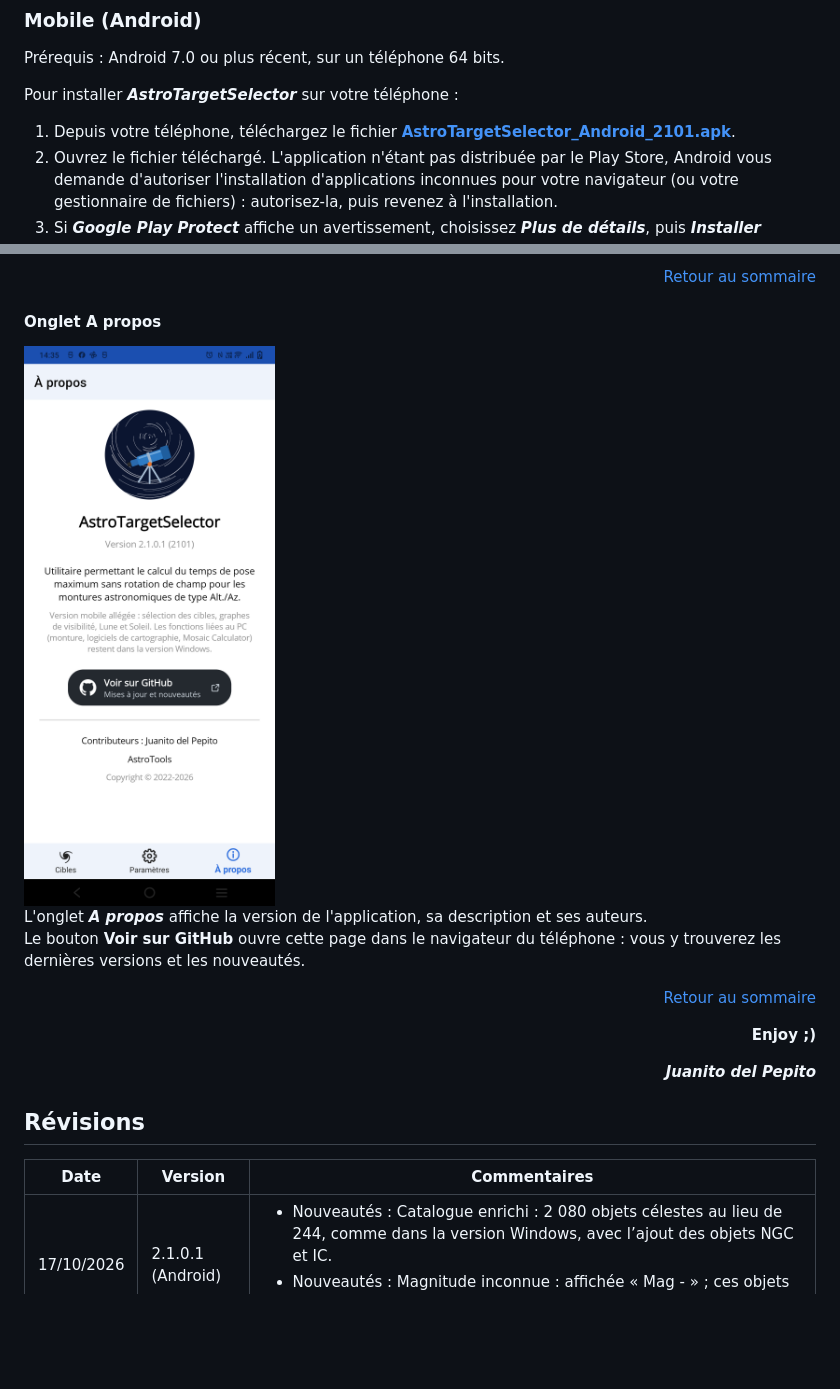
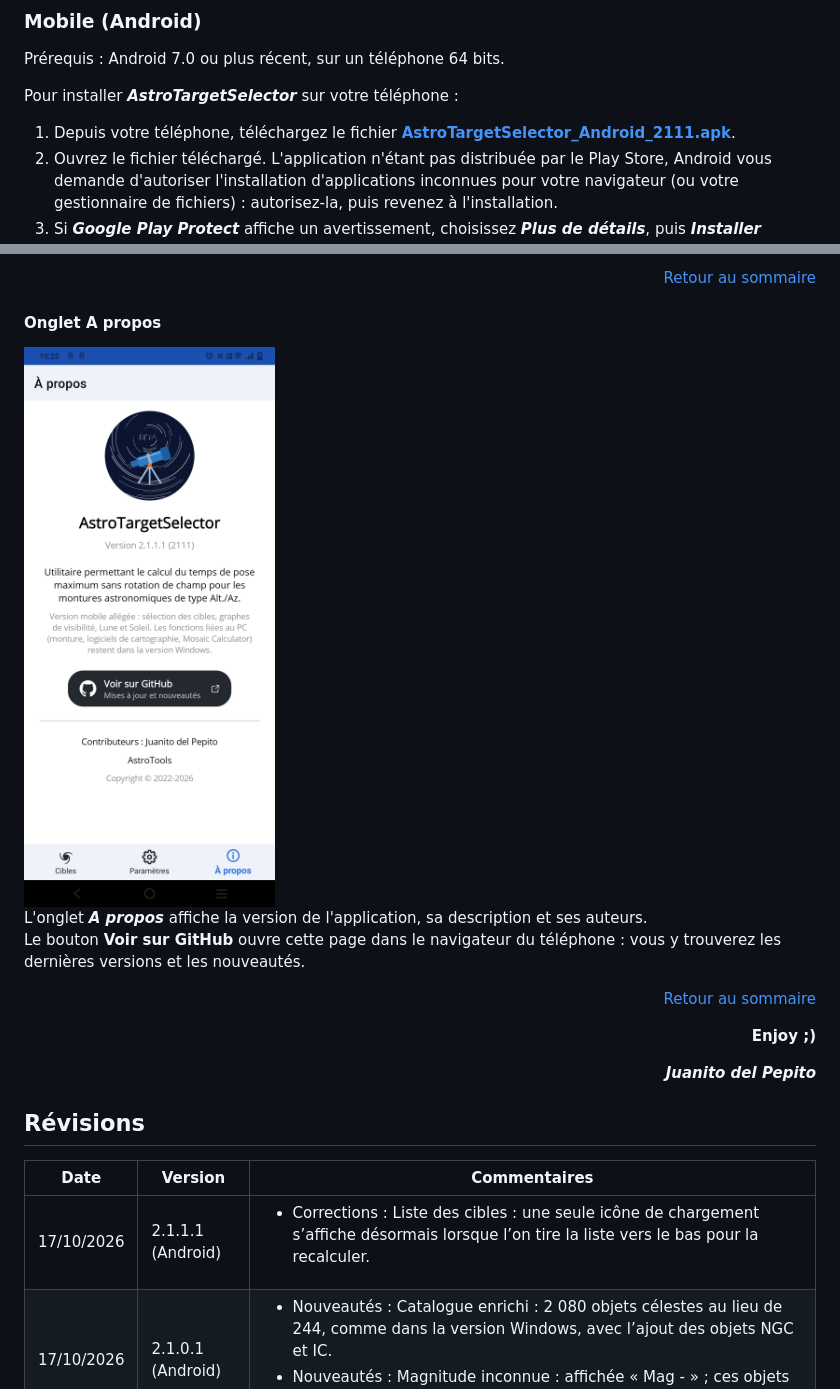
Before and after one commit to Juani005999/AstroTargetSelector, a Markdown page: README.md, 2 parts joined by grey strips. GitHub-like rendering; pictures changed too: images/Mobile_APropos.png; blank space fills up the shorter version.

```diff
--- a/README.md
+++ b/README.md
@@ -111,7 +111,7 @@ Afin d'installer le logiciel ATS, veuillez suivre les étapes de l'assistant.
 Prérequis : Android 7.0 ou plus récent, sur un téléphone 64 bits.
 
 Pour installer ***AstroTargetSelector*** sur votre téléphone :
-1. Depuis votre téléphone, téléchargez le fichier **[AstroTargetSelector_Android_2101.apk](https://github.com/Juani005999/AstroTargetSelector/raw/main/AstroTargetSelector_Android_2101.apk)**.
+1. Depuis votre téléphone, téléchargez le fichier **[AstroTargetSelector_Android_2111.apk](https://github.com/Juani005999/AstroTargetSelector/raw/main/AstroTargetSelector_Android_2111.apk)**.
 2. Ouvrez le fichier téléchargé. L'application n'étant pas distribuée par le Play Store, Android vous demande d'autoriser l'installation d'applications inconnues pour votre navigateur (ou votre gestionnaire de fichiers) : autorisez-la, puis revenez à l'installation.
 3. Si ***Google Play Protect*** affiche un avertissement, choisissez ***Plus de détails***, puis ***Installer quand même***.
 
@@ -523,6 +523,7 @@ Le bouton **Voir sur GitHub** ouvre cette page dans le navigateur du téléphone
 
 | Date | Version | Commentaires |
 | --- | --- | --- |
+| 17/10/2026 | 2.1.1.1 (Android) | <ul><li>Corrections : Liste des cibles : une seule icône de chargement s’affiche désormais lorsque l’on tire la liste vers le bas pour la recalculer.</li></ul> |
 | 17/10/2026 | 2.1.0.1 (Android) | <ul><li>Nouveautés : Catalogue enrichi : 2 080 objets célestes au lieu de 244, comme dans la version Windows, avec l’ajout des objets NGC et IC.</li><li>Nouveautés : Magnitude inconnue : affichée « Mag - » ; ces objets restent affichés lors d’un filtre par magnitude.</li></ul> |
 | 10/10/2026 | 2.2.1.3 | <ul><li>Nouveautés : Nouvelle version disponible : les notes de version s’affichent désormais en anglais lorsque l’application est en anglais.</li><li>Nouveautés : À propos et Nouvelle version disponible : le bouton OK devient Fermer.</li></ul> |
 | 10/10/2026 | 2.2.1.2 | <ul><li>Corrections : Nouvelle version disponible : la fenêtre utilise désormais la même image que la fenêtre À propos.</li></ul> |
```
Also changed, not shown: README.en.md (+2 -1 lines), 2 other files.
